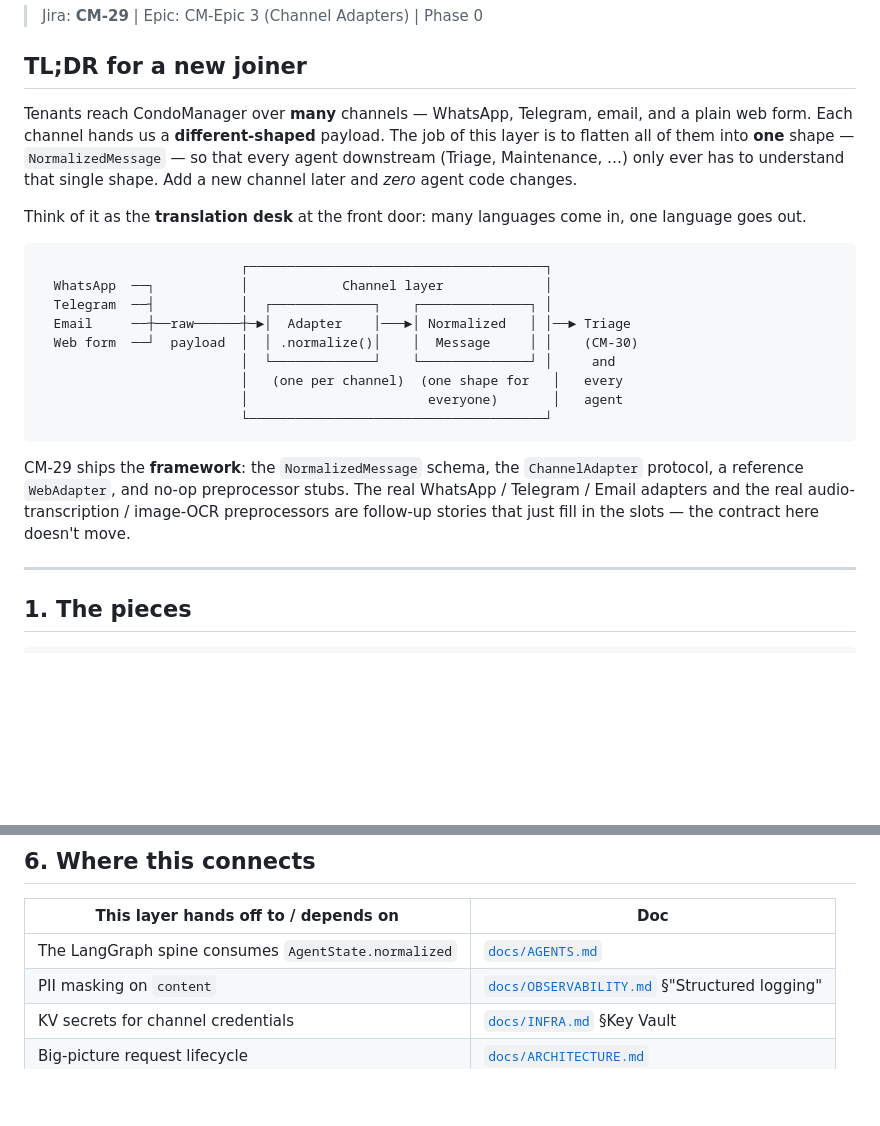
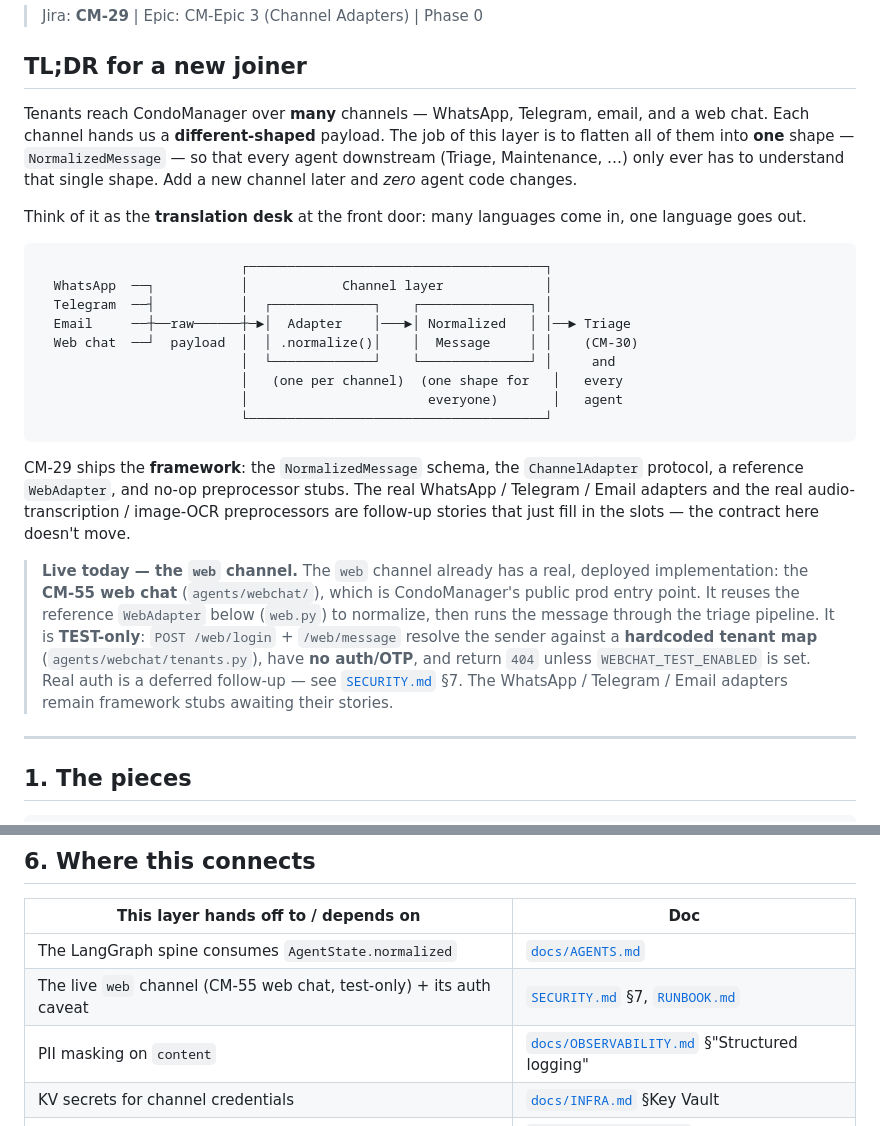
Before and after one commit to dharmendra-verma/CondoManager, a Markdown page: docs/CHANNELS.md, 2 parts joined by grey strips. Rendered like a GitHub page; blank space fills up the shorter version.

```diff
--- a/docs/CHANNELS.md
+++ b/docs/CHANNELS.md
@@ -5,7 +5,7 @@
 ## TL;DR for a new joiner
 
 Tenants reach CondoManager over **many** channels — WhatsApp, Telegram, email,
-and a plain web form. Each channel hands us a **different-shaped** payload. The
+and a web chat. Each channel hands us a **different-shaped** payload. The
 job of this layer is to flatten all of them into **one** shape —
 `NormalizedMessage` — so that every agent downstream (Triage, Maintenance, …)
 only ever has to understand that single shape. Add a new channel later and *zero*
@@ -19,7 +19,7 @@ in, one language goes out.
   WhatsApp  ──┐           │            Channel layer             │
   Telegram  ──┤           │  ┌─────────────┐    ┌──────────────┐ │
   Email     ──┼──raw──────┼─►│  Adapter    │───►│ Normalized   │ │──► Triage
-  Web form  ──┘  payload  │  │ .normalize()│    │  Message     │ │    (CM-30)
+  Web chat  ──┘  payload  │  │ .normalize()│    │  Message     │ │    (CM-30)
                           │  └─────────────┘    └──────────────┘ │     and
                           │   (one per channel)  (one shape for   │   every
                           │                       everyone)       │   agent
@@ -31,6 +31,17 @@ CM-29 ships the **framework**: the `NormalizedMessage` schema, the
 stubs. The real WhatsApp / Telegram / Email adapters and the real
 audio-transcription / image-OCR preprocessors are follow-up stories that just
 fill in the slots — the contract here doesn't move.
+
+> **Live today — the `web` channel.** The `web` channel already has a real,
+> deployed implementation: the **CM-55 web chat** (`agents/webchat/`), which is
+> CondoManager's public prod entry point. It reuses the reference `WebAdapter`
+> below (`web.py`) to normalize, then runs the message through the triage
+> pipeline. It is **TEST-only**: `POST /web/login` + `/web/message` resolve the
+> sender against a **hardcoded tenant map** (`agents/webchat/tenants.py`), have
+> **no auth/OTP**, and return `404` unless `WEBCHAT_TEST_ENABLED` is set. Real
+> auth is a deferred follow-up — see [`SECURITY.md`](SECURITY.md) §7. The
+> WhatsApp / Telegram / Email adapters remain framework stubs awaiting their
+> stories.
 
 ---
 
@@ -181,6 +192,7 @@ fast path (Pydantic + adapter logic), not a real vendor round-trip.
 | This layer hands off to / depends on | Doc |
 |---|---|
 | The LangGraph spine consumes `AgentState.normalized` | [`docs/AGENTS.md`](AGENTS.md) |
+| The live `web` channel (CM-55 web chat, test-only) + its auth caveat | [`SECURITY.md`](SECURITY.md) §7, [`RUNBOOK.md`](RUNBOOK.md) |
 | PII masking on `content` | [`docs/OBSERVABILITY.md`](OBSERVABILITY.md) §"Structured logging" |
 | KV secrets for channel credentials | [`docs/INFRA.md`](INFRA.md) §Key Vault |
 | Big-picture request lifecycle | [`docs/ARCHITECTURE.md`](ARCHITECTURE.md) |
```
Also changed, not shown: docs/AGENTS.md (+8 -0 lines), docs/SECURITY.md (+13 -1 lines).
